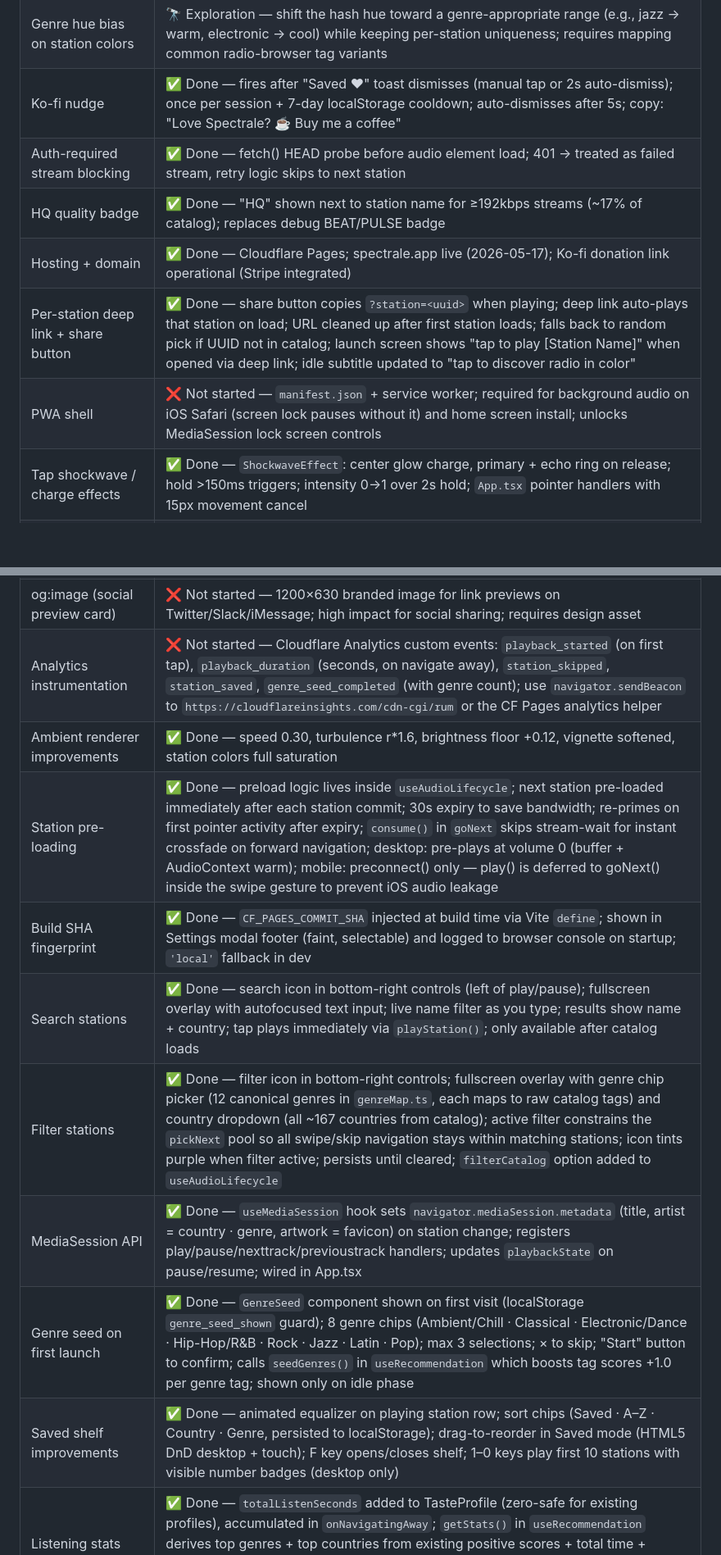
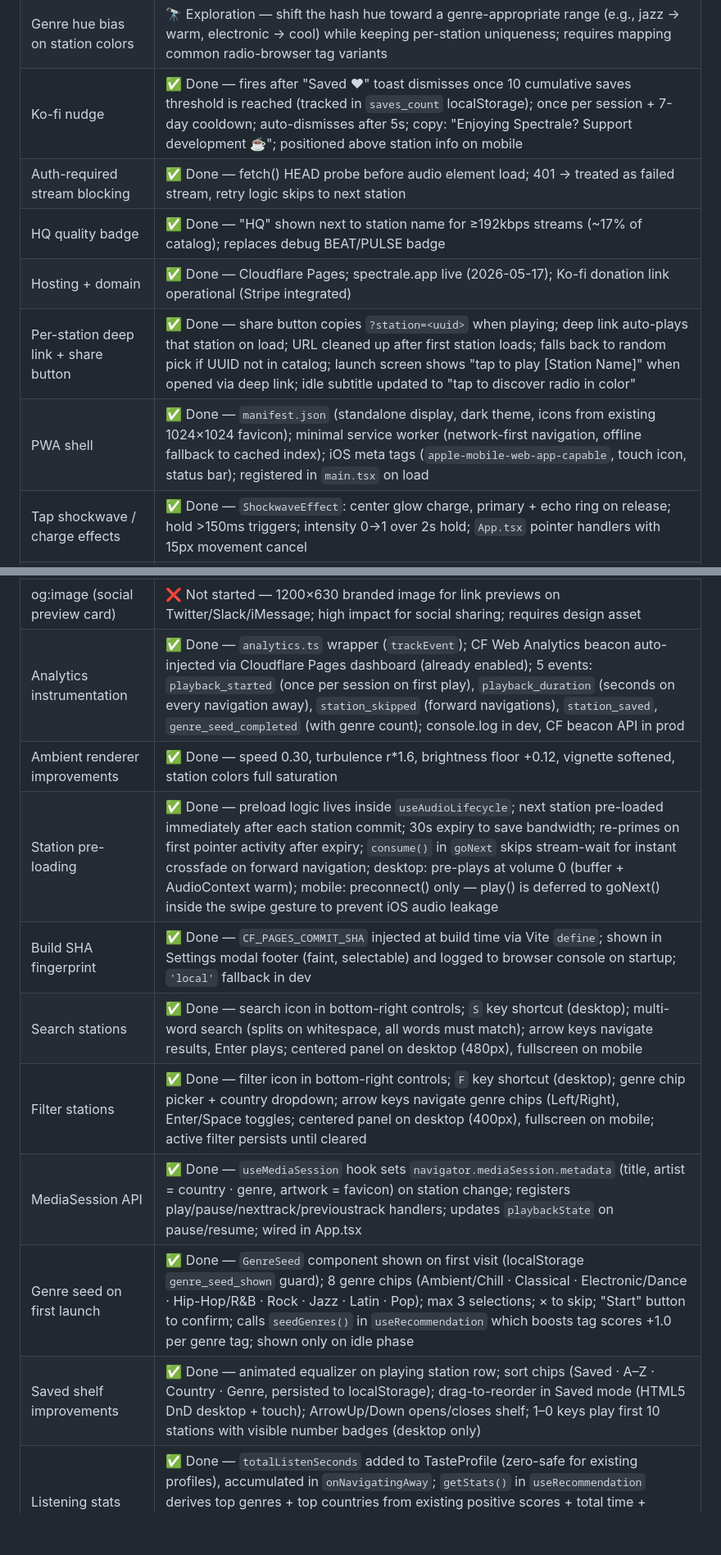
Before and after one commit to vitorpfr/drifting, a Markdown page: docs/web-design-spec.md, 2 parts joined by grey strips. Shown at 82% size. Rendered like a GitHub page; blank space fills up the shorter version.

Commit message:
docs: update Section 17/18 with May 18 session work
Mark done: analytics instrumentation, PWA shell, updated Ko-fi nudge.
Update search, filter, saved shelf entries to reflect keyboard navigation,
desktop modal layout, and shortcut reassignments (S=search, F=filter).
Trim Section 18 roadmap of completed items.

Co-Authored-By: Claude Sonnet 4.6 <noreply@anthropic.com>

```diff
--- a/docs/web-design-spec.md
+++ b/docs/web-design-spec.md
@@ -306,26 +306,26 @@ Matches iOS spec §12. **Done.**
 | Connectivity handling / retry | ✅ Done — full connectivity resilience in `useAudioLifecycle`: 3-attempt retry with 4s load timeout per attempt on initial load and navigation; stall watchdog (5s) auto-advances to next station on stream drop; amber "STREAM DROPPED" toast shows live state ("moving to next station…" while transitioning, "moved to next station" after, tap to dismiss); auto-resume on network recovery (reconnects if stream dropped, resumes if paused); page visibility recovery (resumes paused player on tab focus); all audio/navigation state consolidated in `useAudioLifecycle` |
 | Renderer cross-fade (300ms) | ✅ Done — 300ms opacity cross-fade between ambient ↔ audio-reactive renderers; 2s HSL color transition between stations (shortest hue path, smoothstep easing); VisualizationManager owns all color state; station color derived from djb2 hash of station UUID (vivid, deterministic, full wheel coverage — replaces sparse genre map) |
 | Genre hue bias on station colors | 🔭 Exploration — shift the hash hue toward a genre-appropriate range (e.g., jazz → warm, electronic → cool) while keeping per-station uniqueness; requires mapping common radio-browser tag variants |
-| Ko-fi nudge | ✅ Done — fires after "Saved ♥" toast dismisses (manual tap or 2s auto-dismiss); once per session + 7-day localStorage cooldown; auto-dismisses after 5s; copy: "Love Spectrale? ☕ Buy me a coffee" |
+| Ko-fi nudge | ✅ Done — fires after "Saved ♥" toast dismisses once 10 cumulative saves threshold is reached (tracked in `saves_count` localStorage); once per session + 7-day cooldown; auto-dismisses after 5s; copy: "Enjoying Spectrale? Support development ☕"; positioned above station info on mobile |
 | Auth-required stream blocking | ✅ Done — fetch() HEAD probe before audio element load; 401 → treated as failed stream, retry logic skips to next station |
 | HQ quality badge | ✅ Done — "HQ" shown next to station name for ≥192kbps streams (~17% of catalog); replaces debug BEAT/PULSE badge |
 | Hosting + domain | ✅ Done — Cloudflare Pages; spectrale.app live (2026-05-17); Ko-fi donation link operational (Stripe integrated) |
 | Per-station deep link + share button | ✅ Done — share button copies `?station=<uuid>` when playing; deep link auto-plays that station on load; URL cleaned up after first station loads; falls back to random pick if UUID not in catalog; launch screen shows "tap to play [Station Name]" when opened via deep link; idle subtitle updated to "tap to discover radio in color" |
-| PWA shell | ❌ Not started — `manifest.json` + service worker; required for background audio on iOS Safari (screen lock pauses without it) and home screen install; unlocks MediaSession lock screen controls |
+| PWA shell | ✅ Done — `manifest.json` (standalone display, dark theme, icons from existing 1024×1024 favicon); minimal service worker (network-first navigation, offline fallback to cached index); iOS meta tags (`apple-mobile-web-app-capable`, touch icon, status bar); registered in `main.tsx` on load |
 | Tap shockwave / charge effects | ✅ Done — `ShockwaveEffect`: center glow charge, primary + echo ring on release; hold >150ms triggers; intensity 0→1 over 2s hold; `App.tsx` pointer handlers with 15px movement cancel |
 | Ripple rings | ✅ Done — `RippleEffect`: 4-slot rings; CORS stations beat-driven (onset 0.05, cooldown 350ms, sentinel init); non-CORS 5s autonomous pulse |
 | Volume slider | ✅ Done — bottom-right, co-located with play/pause; 44px touch target; persists across station transitions; hidden on touch/mobile (device volume controls suffice) |
 | SEO foundations | ✅ Done — keyword-rich meta description and OG/Twitter tags; canonical link; JSON-LD WebApplication schema; robots.txt; sitemap.xml; noscript static content for crawlers |
 | og:image (social preview card) | ❌ Not started — 1200×630 branded image for link previews on Twitter/Slack/iMessage; high impact for social sharing; requires design asset |
-| Analytics instrumentation | ❌ Not started — Cloudflare Analytics custom events: `playback_started` (on first tap), `playback_duration` (seconds, on navigate away), `station_skipped`, `station_saved`, `genre_seed_completed` (with genre count); use `navigator.sendBeacon` to `https://cloudflareinsights.com/cdn-cgi/rum` or the CF Pages analytics helper |
+| Analytics instrumentation | ✅ Done — `analytics.ts` wrapper (`trackEvent`); CF Web Analytics beacon auto-injected via Cloudflare Pages dashboard (already enabled); 5 events: `playback_started` (once per session on first play), `playback_duration` (seconds on every navigation away), `station_skipped` (forward navigations), `station_saved`, `genre_seed_completed` (with genre count); console.log in dev, CF beacon API in prod |
 | Ambient renderer improvements | ✅ Done — speed 0.30, turbulence r*1.6, brightness floor +0.12, vignette softened, station colors full saturation |
 | Station pre-loading | ✅ Done — preload logic lives inside `useAudioLifecycle`; next station pre-loaded immediately after each station commit; 30s expiry to save bandwidth; re-primes on first pointer activity after expiry; `consume()` in `goNext` skips stream-wait for instant crossfade on forward navigation; desktop: pre-plays at volume 0 (buffer + AudioContext warm); mobile: preconnect() only — play() is deferred to goNext() inside the swipe gesture to prevent iOS audio leakage |
 | Build SHA fingerprint | ✅ Done — `CF_PAGES_COMMIT_SHA` injected at build time via Vite `define`; shown in Settings modal footer (faint, selectable) and logged to browser console on startup; `'local'` fallback in dev |
-| Search stations | ✅ Done — search icon in bottom-right controls (left of play/pause); fullscreen overlay with autofocused text input; live name filter as you type; results show name + country; tap plays immediately via `playStation()`; only available after catalog loads |
-| Filter stations | ✅ Done — filter icon in bottom-right controls; fullscreen overlay with genre chip picker (12 canonical genres in `genreMap.ts`, each maps to raw catalog tags) and country dropdown (all ~167 countries from catalog); active filter constrains the `pickNext` pool so all swipe/skip navigation stays within matching stations; icon tints purple when filter active; persists until cleared; `filterCatalog` option added to `useAudioLifecycle` |
+| Search stations | ✅ Done — search icon in bottom-right controls; `S` key shortcut (desktop); multi-word search (splits on whitespace, all words must match); arrow keys navigate results, Enter plays; centered panel on desktop (480px), fullscreen on mobile |
+| Filter stations | ✅ Done — filter icon in bottom-right controls; `F` key shortcut (desktop); genre chip picker + country dropdown; arrow keys navigate genre chips (Left/Right), Enter/Space toggles; centered panel on desktop (400px), fullscreen on mobile; active filter persists until cleared |
 | MediaSession API | ✅ Done — `useMediaSession` hook sets `navigator.mediaSession.metadata` (title, artist = country · genre, artwork = favicon) on station change; registers play/pause/nexttrack/previoustrack handlers; updates `playbackState` on pause/resume; wired in App.tsx |
 | Genre seed on first launch | ✅ Done — `GenreSeed` component shown on first visit (localStorage `genre_seed_shown` guard); 8 genre chips (Ambient/Chill · Classical · Electronic/Dance · Hip-Hop/R&B · Rock · Jazz · Latin · Pop); max 3 selections; × to skip; "Start" button to confirm; calls `seedGenres()` in `useRecommendation` which boosts tag scores +1.0 per genre tag; shown only on idle phase |
-| Saved shelf improvements | ✅ Done — animated equalizer on playing station row; sort chips (Saved · A–Z · Country · Genre, persisted to localStorage); drag-to-reorder in Saved mode (HTML5 DnD desktop + touch); F key opens/closes shelf; 1–0 keys play first 10 stations with visible number badges (desktop only) |
+| Saved shelf improvements | ✅ Done — animated equalizer on playing station row; sort chips (Saved · A–Z · Country · Genre, persisted to localStorage); drag-to-reorder in Saved mode (HTML5 DnD desktop + touch); ArrowUp/Down opens/closes shelf; 1–0 keys play first 10 stations with visible number badges (desktop only) |
 | Listening stats | ✅ Done — `totalListenSeconds` added to TasteProfile (zero-safe for existing profiles), accumulated in `onNavigatingAway`; `getStats()` in `useRecommendation` derives top genres + top countries from existing positive scores + total time + interaction count; "Your listening" section in Settings modal shows time / stations / top genres / top countries when `interactionCount > 0` |
 | Sleep timer | ❌ Not started — 15 / 30 / 60 min picker in Settings; fades out and pauses after the selected duration; timer cancelled on manual pause |
 | HQ-only filter toggle | ❌ Not started — Settings toggle to restrict catalog to ≥320kbps streams; currently only the HQ badge exists; ~5% of catalog qualifies |
```
Also changed, not shown: other parts of docs/web-design-spec.md (+0 -8 lines).
